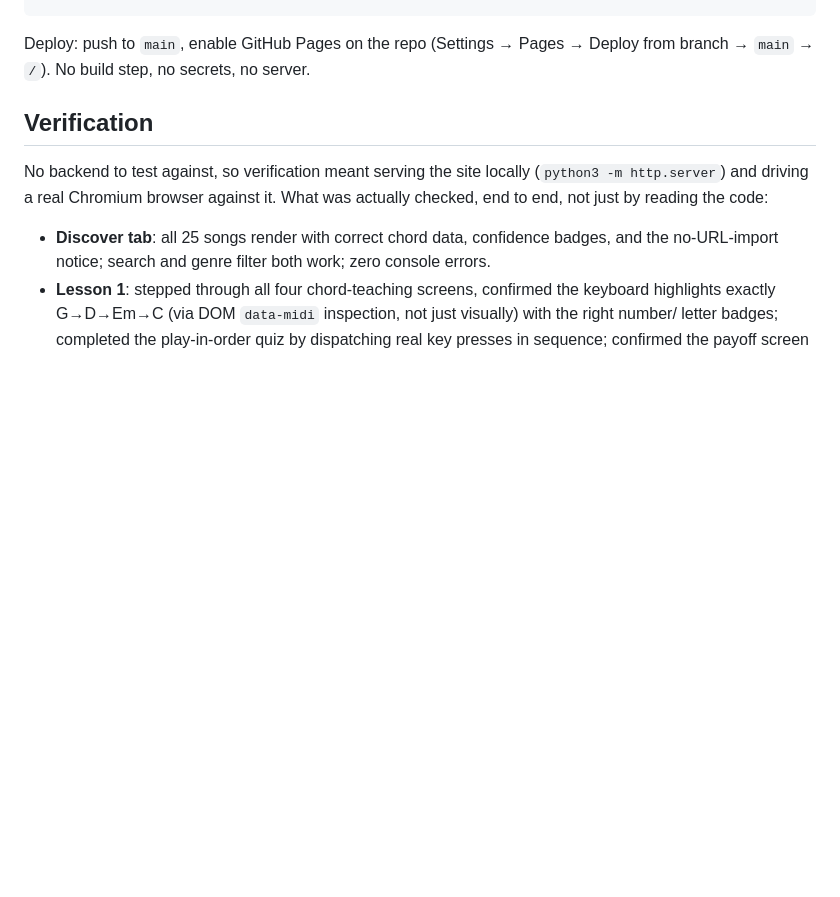
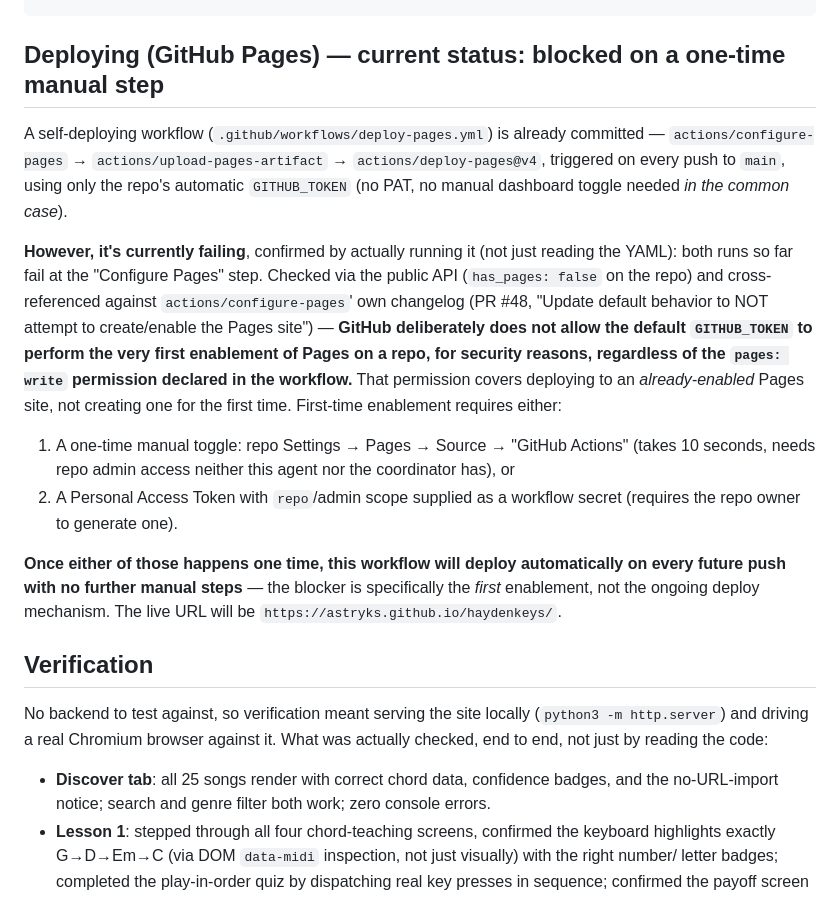
Before and after one commit to Astryks/haydenkeys, a Markdown page: README.md, the part around the change. GitHub-like rendering; blank space fills up the shorter version.

Commit message:
Document confirmed GitHub Pages blocker: first-time enablement needs a manual step
Ran the deploy-pages workflow for real rather than assuming the YAML
would work. Both runs failed at "Configure Pages". Cross-referenced the
repo's public API (has_pages: false) against actions/configure-pages'
own changelog (PR #48) to confirm the root cause: GitHub deliberately
blocks the default GITHUB_TOKEN from performing a repo's *first*
Pages enablement, regardless of the pages:write permission declared in
the workflow - that scope only covers deploying to an already-enabled
Pages site. This is a real, externally-confirmed platform restriction,
not a workflow misconfiguration - fixing the YAML further won't help.

The workflow is left in place since it will deploy automatically on
every future push once someone with repo admin access performs the
one-time manual enable (Settings -> Pages -> Source -> GitHub Actions),
or supplies an admin-scoped PAT as a secret. Documented both paths and
the live URL in the README rather than claiming Pages is live when it
isn't yet.

Co-Authored-By: Claude Sonnet 5 <noreply@anthropic.com>

````diff
--- a/README.md
+++ b/README.md
@@ -229,9 +229,36 @@ js/
   pitch.js            Pitch detection (reused from Dawsons) + live wrapper
 ```
 
-Deploy: push to `main`, enable GitHub Pages on the repo (Settings →
-Pages → Deploy from branch → `main` → `/`). No build step, no secrets,
-no server.
+## Deploying (GitHub Pages) — current status: blocked on a one-time manual step
+
+A self-deploying workflow (`.github/workflows/deploy-pages.yml`) is
+already committed — `actions/configure-pages` → `actions/upload-pages-artifact`
+→ `actions/deploy-pages@v4`, triggered on every push to `main`, using
+only the repo's automatic `GITHUB_TOKEN` (no PAT, no manual dashboard
+toggle needed *in the common case*).
+
+**However, it's currently failing**, confirmed by actually running it
+(not just reading the YAML): both runs so far fail at the "Configure
+Pages" step. Checked via the public API (`has_pages: false` on the
+repo) and cross-referenced against `actions/configure-pages`' own
+changelog (PR #48, "Update default behavior to NOT attempt to
+create/enable the Pages site") — **GitHub deliberately does not allow
+the default `GITHUB_TOKEN` to perform the very first enablement of
+Pages on a repo, for security reasons, regardless of the
+`pages: write` permission declared in the workflow.** That permission
+covers deploying to an *already-enabled* Pages site, not creating one
+for the first time. First-time enablement requires either:
+
+1. A one-time manual toggle: repo Settings → Pages → Source → "GitHub
+   Actions" (takes 10 seconds, needs repo admin access neither this
+   agent nor the coordinator has), or
+2. A Personal Access Token with `repo`/admin scope supplied as a
+   workflow secret (requires the repo owner to generate one).
+
+**Once either of those happens one time, this workflow will deploy
+automatically on every future push with no further manual steps** —
+the blocker is specifically the *first* enablement, not the ongoing
+deploy mechanism. The live URL will be `https://astryks.github.io/haydenkeys/`.
 
 ## Verification
 
````
